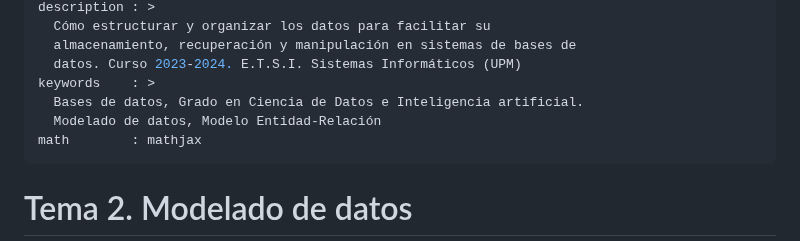
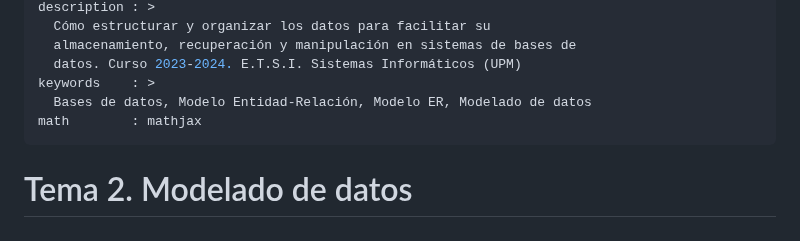
Before and after one commit to bbddetsisi/material-docente, a Markdown page: transparencias/2-Modelo_ER-v2.md, the part around the change. Rendered like a GitHub page.

```diff
--- a/transparencias/2-Modelo_ER-v2.md
+++ b/transparencias/2-Modelo_ER-v2.md
@@ -10,8 +10,7 @@ description : >
   almacenamiento, recuperación y manipulación en sistemas de bases de
   datos. Curso 2023-2024. E.T.S.I. Sistemas Informáticos (UPM)
 keywords    : >
-  Bases de datos, Grado en Ciencia de Datos e Inteligencia artificial.
-  Modelado de datos, Modelo Entidad-Relación
+  Bases de datos, Modelo Entidad-Relación, Modelo ER, Modelado de datos
 math        : mathjax
 ---
 
```
Also changed, not shown: transparencias/3-Modelo_Relacional-v2.md (+2 -2 lines), transparencias/4-El_lenguaje_SQL-v2.md (+9 -5 lines).
